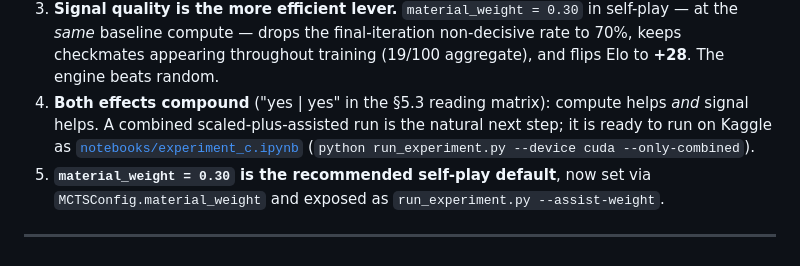
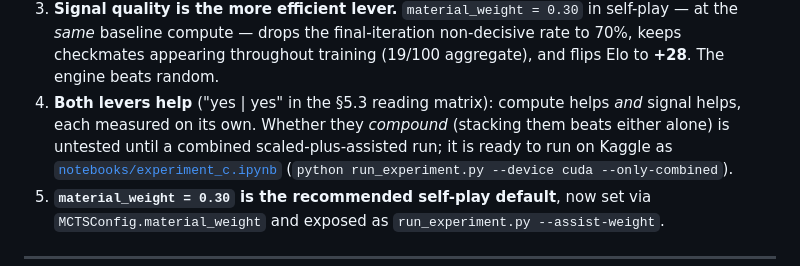
Before and after one commit to Danny-397/RL-Chess-Engine, a Markdown page: docs/experiment-results.md, the part around the change. GitHub-like rendering.

```diff
--- a/docs/experiment-results.md
+++ b/docs/experiment-results.md
@@ -233,8 +233,9 @@ draw-cycle signature (technical report §6), not a training success.*
    self-play — at the *same* baseline compute — drops the final-iteration
    non-decisive rate to 70%, keeps checkmates appearing throughout training
    (19/100 aggregate), and flips Elo to **+28**. The engine beats random.
-4. **Both effects compound** ("yes | yes" in the §5.3 reading matrix): compute helps
-   *and* signal helps. A combined scaled-plus-assisted run is the natural next step;
+4. **Both levers help** ("yes | yes" in the §5.3 reading matrix): compute helps
+   *and* signal helps, each measured on its own. Whether they *compound* (stacking
+   them beats either alone) is untested until a combined scaled-plus-assisted run;
    it is ready to run on Kaggle as [`notebooks/experiment_c.ipynb`](../notebooks/experiment_c.ipynb)
    (`python run_experiment.py --device cuda --only-combined`).
 5. **`material_weight = 0.30` is the recommended self-play default**, now set via
```
Also changed, not shown: README.md (+2 -1 lines), docs/technical-report.md (+1 -1 lines).
